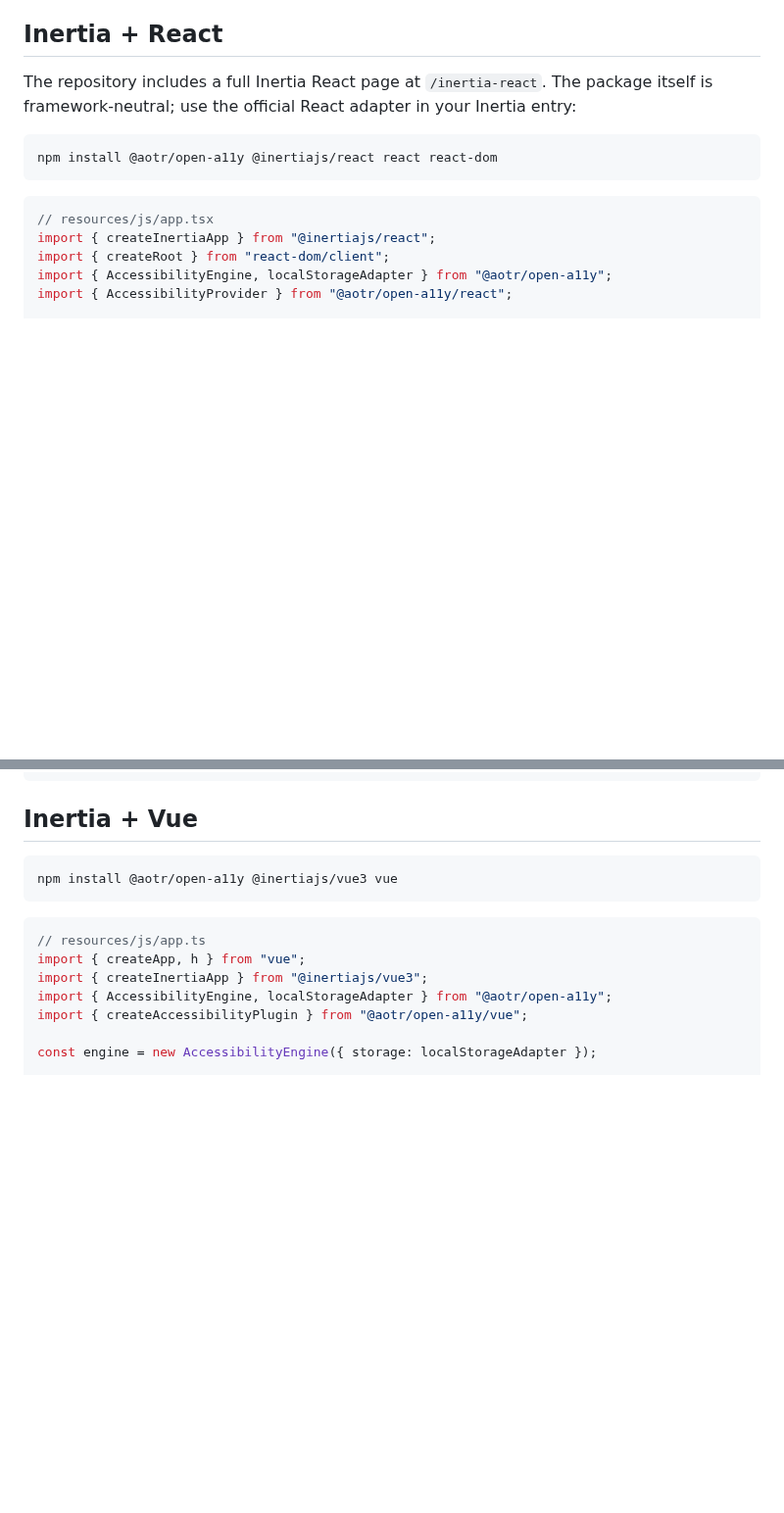
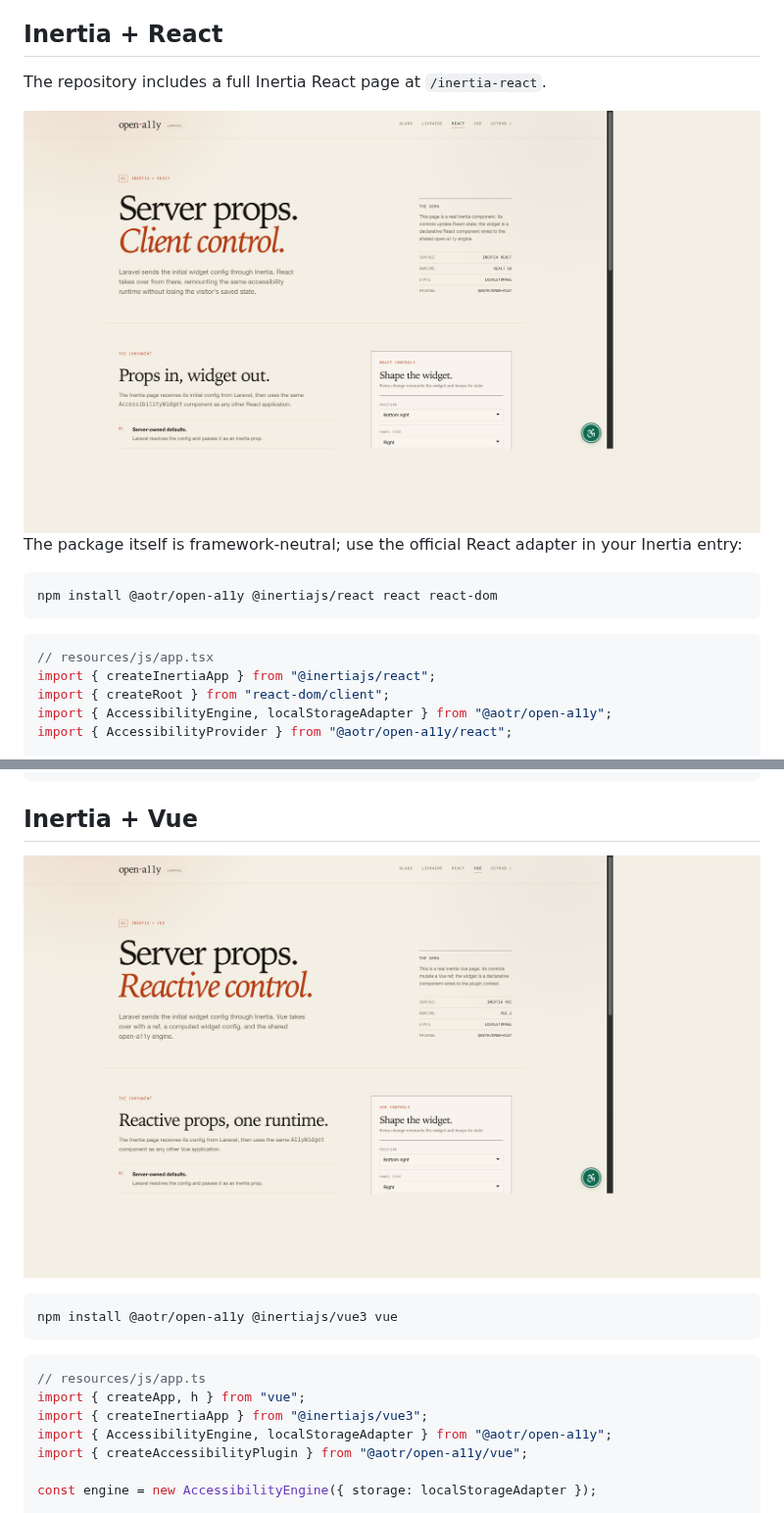
Before and after one commit to aotr/open-a11y-laravel, a Markdown page: README.md, 2 parts joined by grey strips. Shown at 98% size. Drawn GitHub-style; pictures changed too: art/inertia-react.png (added), art/inertia-vue.png (added); blank space fills up the shorter version.

Commit message:
docs: add Inertia demo screenshots

````diff
--- a/README.md
+++ b/README.md
@@ -148,7 +148,9 @@ itself; both paths flow through the same event.
 
 ## Inertia + React
 
-The repository includes a full Inertia React page at `/inertia-react`. The
+The repository includes a full Inertia React page at `/inertia-react`.
+
+![Inertia React demo](art/inertia-react.png) The
 package itself is framework-neutral; use the official React adapter in your
 Inertia entry:
 
@@ -192,6 +194,8 @@ export default function Welcome({ config }) {
 ```
 
 ## Inertia + Vue
+
+![Inertia Vue demo](art/inertia-vue.png)
 
 ```bash
 npm install @aotr/open-a11y @inertiajs/vue3 vue
````
